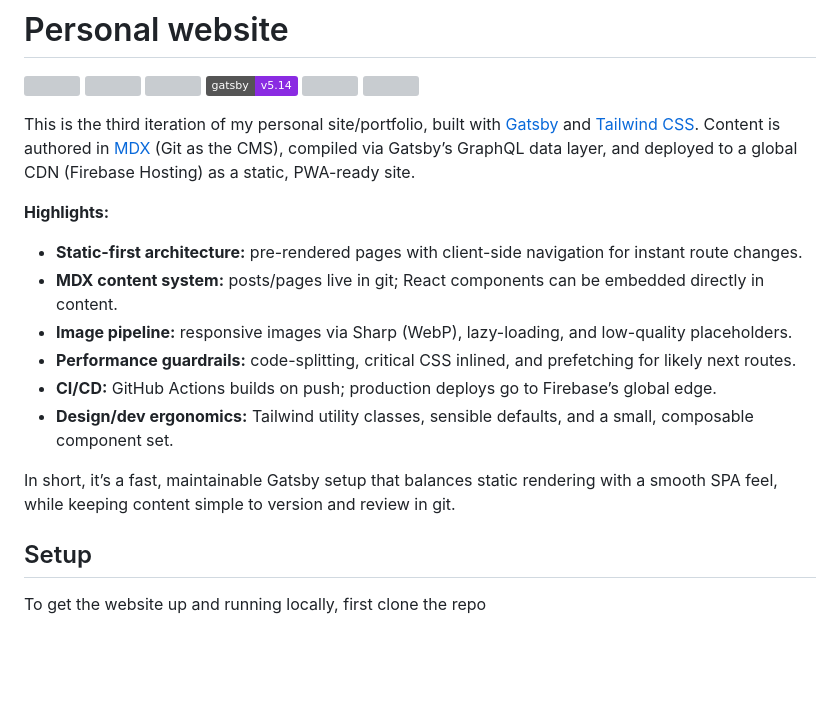
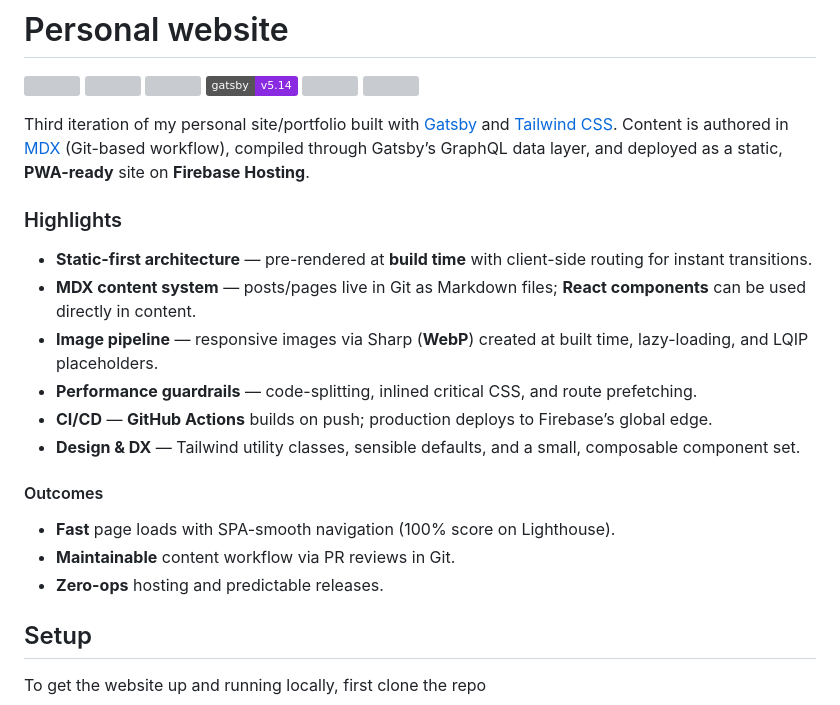
Before and after one commit to mohatt/website, a Markdown page: README.md, the part around the change. Rendered like a GitHub page; badges without logos; blank space fills up the shorter version; grey boxes are pictures that could not be loaded.

Commit message:
fix(site): update README.md [skip-ci]
Signed-off-by: Mohamed Elkholy <mkh117@gmail.com>

```diff
--- a/README.md
+++ b/README.md
@@ -2,18 +2,22 @@
 
 [![][cd-dev-img]][cd-dev-url] [![][cd-prod-img]][cd-prod-url] [![][website-img]][website-url] [![][gatsby-img]][gatsby-url] [![][s-headers-img]][s-headers-url] [![][observatory-img]][observatory-url]
 
-This is the third iteration of my personal site/portfolio, built with [Gatsby](https://www.gatsbyjs.org) and [Tailwind CSS](https://tailwindcss.com). Content is authored in [MDX](https://mdxjs.com) (Git as the CMS), compiled via Gatsby’s GraphQL data layer, and deployed to a global CDN (Firebase Hosting) as a static, PWA-ready site.
+Third iteration of my personal site/portfolio built with [Gatsby](https://www.gatsbyjs.org) and [Tailwind CSS](https://tailwindcss.com). Content is authored in [MDX](https://mdxjs.com) (Git-based workflow), compiled through Gatsby’s GraphQL data layer, and deployed as a static, **PWA-ready** site on **Firebase Hosting**.
 
-**Highlights:**
+### Highlights
 
-- **Static-first architecture:** pre-rendered pages with client-side navigation for instant route changes.
-- **MDX content system:** posts/pages live in git; React components can be embedded directly in content.
-- **Image pipeline:** responsive images via Sharp (WebP), lazy-loading, and low-quality placeholders.
-- **Performance guardrails:** code-splitting, critical CSS inlined, and prefetching for likely next routes.
-- **CI/CD:** GitHub Actions builds on push; production deploys go to Firebase’s global edge.
-- **Design/dev ergonomics:** Tailwind utility classes, sensible defaults, and a small, composable component set.
+- **Static-first architecture** — pre-rendered at **build time** with client-side routing for instant transitions.
+- **MDX content system** — posts/pages live in Git as Markdown files; **React components** can be used directly in content.
+- **Image pipeline** — responsive images via Sharp (**WebP**) created at built time, lazy-loading, and LQIP placeholders.
+- **Performance guardrails** — code-splitting, inlined critical CSS, and route prefetching.
+- **CI/CD** — **GitHub Actions** builds on push; production deploys to Firebase’s global edge.
+- **Design & DX** — Tailwind utility classes, sensible defaults, and a small, composable component set.
 
-In short, it’s a fast, maintainable Gatsby setup that balances static rendering with a smooth SPA feel, while keeping content simple to version and review in git.
+#### Outcomes
+
+- **Fast** page loads with SPA-smooth navigation (100% score on Lighthouse).
+- **Maintainable** content workflow via PR reviews in Git.
+- **Zero-ops** hosting and predictable releases.
 
 ## Setup
 
```
